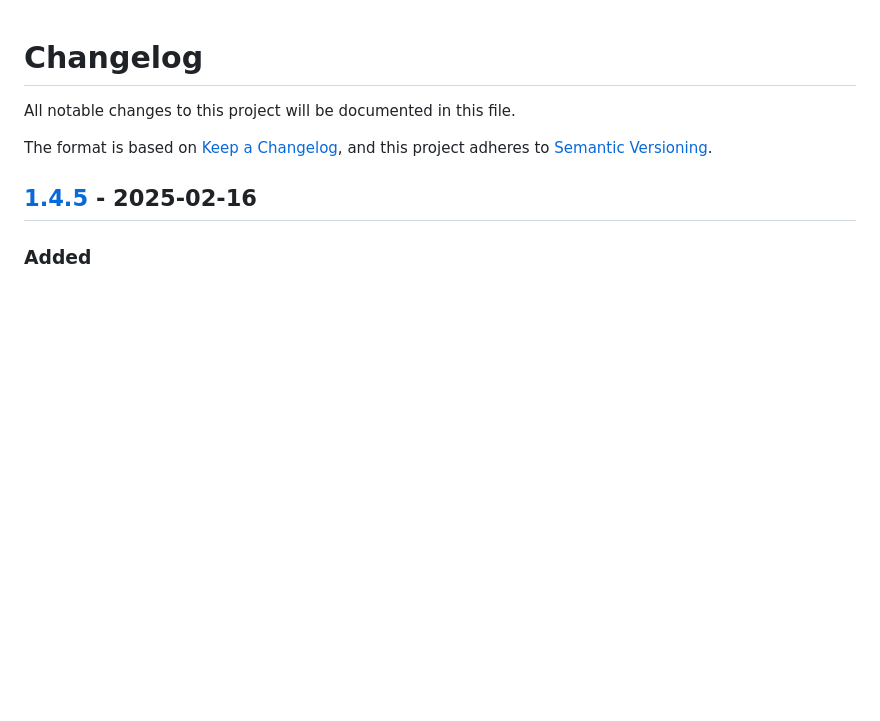
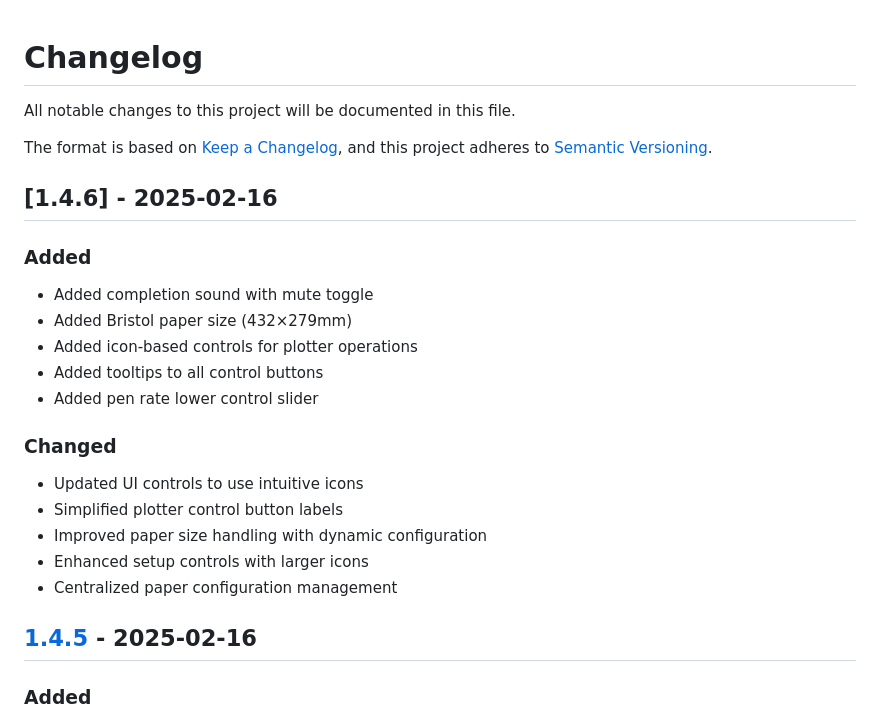
Before and after one commit to sdjayna/super-duper-octo-robot, a Markdown page: CHANGELOG.md, the part around the change. GitHub-like rendering; blank space fills up the shorter version.

```diff
--- a/CHANGELOG.md
+++ b/CHANGELOG.md
@@ -4,6 +4,22 @@ All notable changes to this project will be documented in this file.
 
 The format is based on [Keep a Changelog](https://keepachangelog.com/en/1.0.0/),
 and this project adheres to [Semantic Versioning](https://semver.org/spec/v2.0.0.html).
+
+## [1.4.6] - 2025-02-16
+
+### Added
+- Added completion sound with mute toggle
+- Added Bristol paper size (432×279mm)
+- Added icon-based controls for plotter operations
+- Added tooltips to all control buttons
+- Added pen rate lower control slider
+
+### Changed
+- Updated UI controls to use intuitive icons
+- Simplified plotter control button labels
+- Improved paper size handling with dynamic configuration
+- Enhanced setup controls with larger icons
+- Centralized paper configuration management
 
 ## [1.4.5] - 2025-02-16
 
```
Also changed, not shown: README.md (+10 -1 lines).
